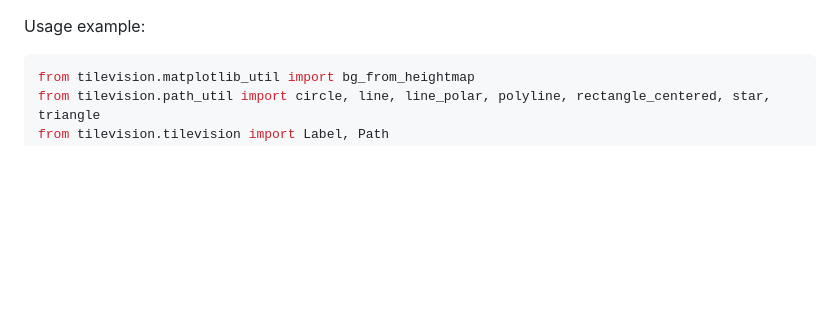
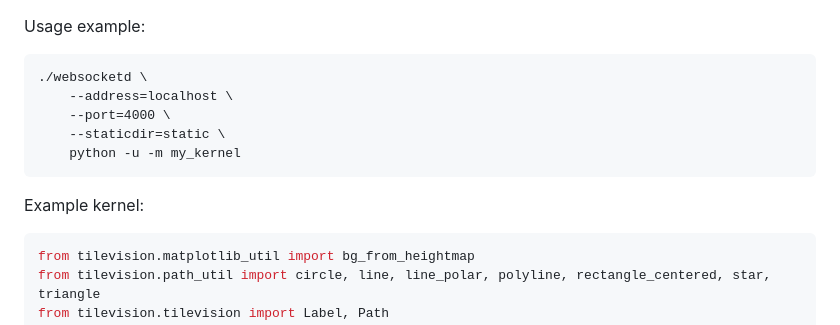
Before and after one commit to mcejp/tilevision, a Markdown page: README.md, the part around the change. Drawn GitHub-style; blank space fills up the shorter version.

````diff
--- a/README.md
+++ b/README.md
@@ -1,4 +1,12 @@
 Usage example:
+
+    ./websocketd \
+        --address=localhost \
+        --port=4000 \
+        --staticdir=static \
+        python -u -m my_kernel
+
+Example kernel:
 
 ```python
 from tilevision.matplotlib_util import bg_from_heightmap
````
